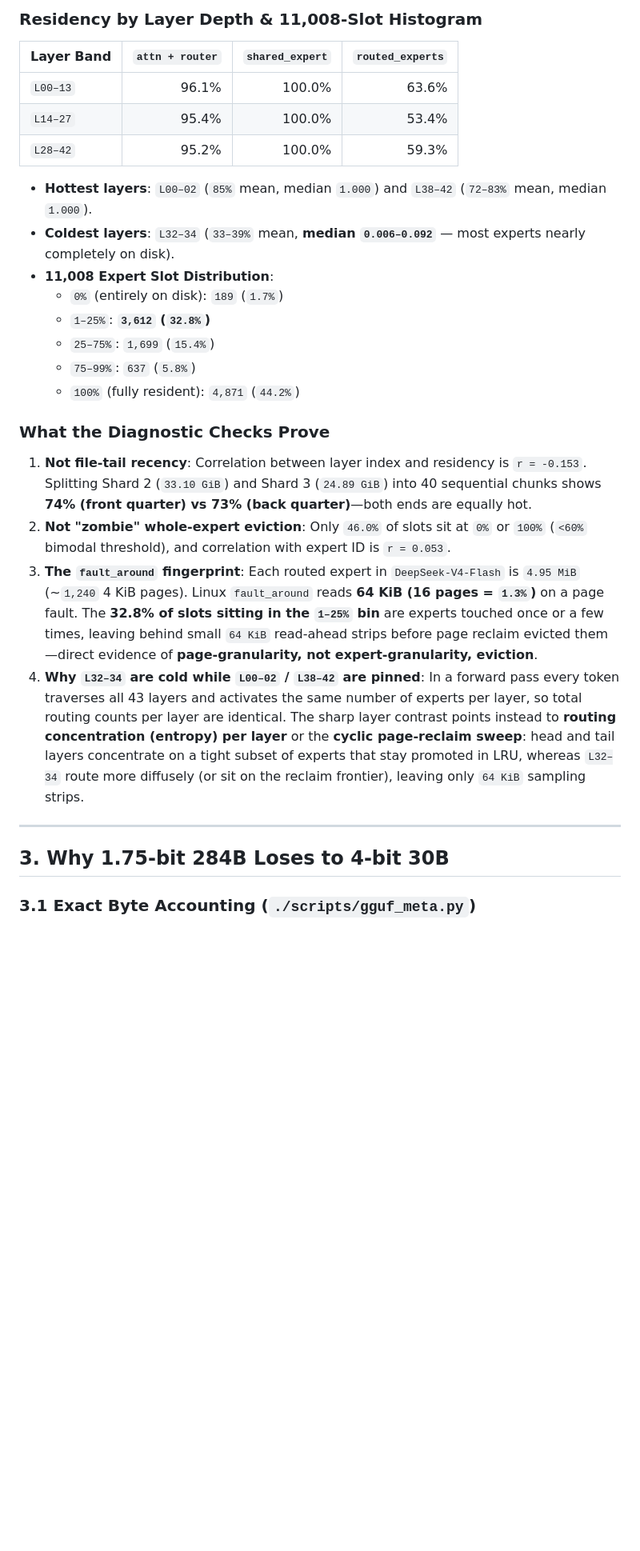
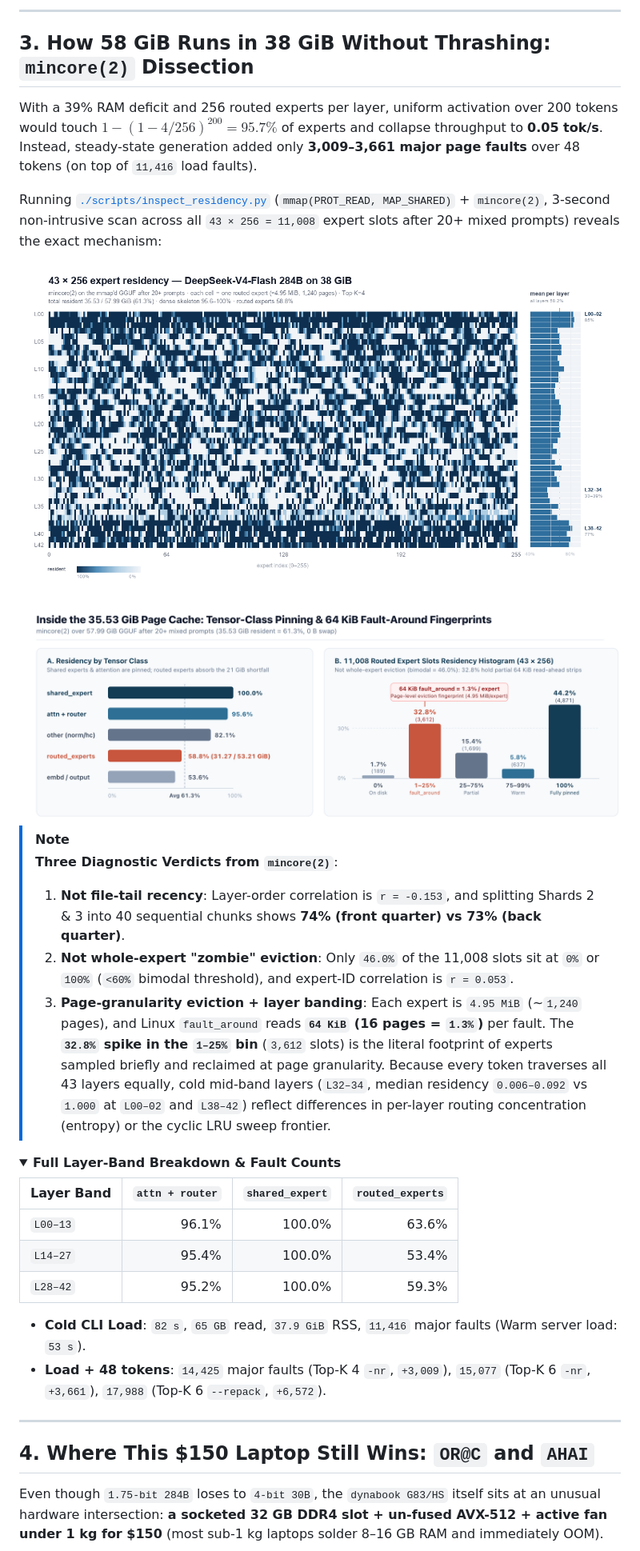
Before and after one commit to pilafbigking/g83-moe-bench, a Markdown page: README.md, the part around one of its changes. Shown at 80% size. Drawn GitHub-style; pictures changed too: assets/mincore_analysis.png (added); folded sections open; blank space fills up the shorter version.

```diff
--- a/README.md
+++ b/README.md
@@ -82,5 +111,32 @@ To see what actually stayed in the OS page cache without disturbing it, `./scrip
 
-### Residency by Layer Depth & 11,008-Slot Histogram
+</details>
+
+---
+
+## 3. How 58 GiB Runs in 38 GiB Without Thrashing: `mincore(2)` Dissection
+
+With a 39% RAM deficit and 256 routed experts per layer, uniform activation over 200 tokens would touch $1 - (1 - 4/256)^{200} = 95.7\%$ of experts and collapse throughput to **0.05 tok/s**. Instead, steady-state generation added only **3,009–3,661 major page faults** over 48 tokens (on top of `11,416` load faults).
+
+Running [`./scripts/inspect_residency.py`](./scripts/inspect_residency.py) (`mmap(PROT_READ, MAP_SHARED)` + `mincore(2)`, 3-second non-intrusive scan across all `43 × 256 = 11,008` expert slots after 20+ mixed prompts) reveals the exact mechanism:
+
+<div align="center">
+  <img src="./assets/expert_residency_heatmap.png" alt="43 x 256 Expert Residency Heatmap" width="100%" />
+</div>
+
+<br/>
+
+<div align="center">
+  <img src="./assets/mincore_analysis.png" alt="Tensor-Class Pinning and 11,008-Slot Residency Histogram" width="100%" />
+</div>
+
+> [!NOTE]
+> **Three Diagnostic Verdicts from `mincore(2)`**:
+> 1. **Not file-tail recency**: Layer-order correlation is `r = -0.153`, and splitting Shards 2 &amp; 3 into 40 sequential chunks shows **74% (front quarter) vs 73% (back quarter)**.
+> 2. **Not whole-expert "zombie" eviction**: Only `46.0%` of the 11,008 slots sit at `0%` or `100%` (`<60%` bimodal threshold), and expert-ID correlation is `r = 0.053`.
+> 3. **Page-granularity eviction + layer banding**: Each expert is `4.95 MiB` (~`1,240` pages), and Linux `fault_around` reads **`64 KiB` (16 pages = `1.3%`)** per fault. The **`32.8%` spike in the `1–25%` bin** (`3,612` slots) is the literal footprint of experts sampled briefly and reclaimed at page granularity. Because every token traverses all 43 layers equally, cold mid-band layers (`L32–34`, median residency `0.006–0.092` vs `1.000` at `L00–02` and `L38–42`) reflect differences in per-layer routing concentration (entropy) or the cyclic LRU sweep frontier.
+
+<details>
+<summary><strong>Full Layer-Band Breakdown &amp; Fault Counts</strong></summary>
 
 | Layer Band | `attn + router` | `shared_expert` | `routed_experts` |
 |---|--:|--:|--:|
@@ -88,25 +144,14 @@ To see what actually stayed in the OS page cache without disturbing it, `./scrip
 | `L14–27` | 95.4% | 100.0% | 53.4% |
 | `L28–42` | 95.2% | 100.0% | 59.3% |
 
-- **Hottest layers**: `L00–02` (`85%` mean, median `1.000`) and `L38–42` (`72–83%` mean, median `1.000`).
-- **Coldest layers**: `L32–34` (`33–39%` mean, **median `0.006–0.092`** — most experts nearly completely on disk).
-- **11,008 Expert Slot Distribution**:
-  - `0%` (entirely on disk): `189` (`1.7%`)
-  - `1–25%`: **`3,612` (`32.8%`)**
-  - `25–75%`: `1,699` (`15.4%`)
-  - `75–99%`: `637` (`5.8%`)
-  - `100%` (fully resident): `4,871` (`44.2%`)
+- **Cold CLI Load**: `82 s`, `65 GB` read, `37.9 GiB` RSS, `11,416` major faults (Warm server load: `53 s`).
+- **Load + 48 tokens**: `14,425` major faults (Top-K 4 `-nr`, `+3,009`), `15,077` (Top-K 6 `-nr`, `+3,661`), `17,988` (Top-K 6 `--repack`, `+6,572`).
 
-### What the Diagnostic Checks Prove
-
-1. **Not file-tail recency**: Correlation between layer index and residency is `r = -0.153`. Splitting Shard 2 (`33.10 GiB`) and Shard 3 (`24.89 GiB`) into 40 sequential chunks shows **74% (front quarter) vs 73% (back quarter)**—both ends are equally hot.
-2. **Not "zombie" whole-expert eviction**: Only `46.0%` of slots sit at `0%` or `100%` (`<60%` bimodal threshold), and correlation with expert ID is `r = 0.053`.
-3. **The `fault_around` fingerprint**: Each routed expert in `DeepSeek-V4-Flash` is `4.95 MiB` (~`1,240` 4 KiB pages). Linux `fault_around` reads **64 KiB (16 pages = `1.3%`)** on a page fault. The **32.8% of slots sitting in the `1–25%` bin** are experts touched once or a few times, leaving behind small `64 KiB` read-ahead strips before page reclaim evicted them—direct evidence of **page-granularity, not expert-granularity, eviction**.
-4. **Why `L32–34` are cold while `L00–02` / `L38–42` are pinned**: In a forward pass every token traverses all 43 layers and activates the same number of experts per layer, so total routing counts per layer are identical. The sharp layer contrast points instead to **routing concentration (entropy) per layer** or the **cyclic page-reclaim sweep**: head and tail layers concentrate on a tight subset of experts that stay promoted in LRU, whereas `L32–34` route more diffusely (or sit on the reclaim frontier), leaving only `64 KiB` sampling strips.
+</details>
 
 ---
 
-## 3. Why 1.75-bit 284B Loses to 4-bit 30B
+## 4. Where This \$150 Laptop Still Wins: `OR@C` and `AHAI`
 
-### 3.1 Exact Byte Accounting (`./scripts/gguf_meta.py`)
+Even though `1.75-bit 284B` loses to `4-bit 30B`, the `dynabook G83/HS` itself sits at an unusual hardware intersection: **a socketed 32 GB DDR4 slot + un-fused AVX-512 + active fan under 1 kg for \$150** (most sub-1 kg laptops solder 8–16 GB RAM and immediately OOM).
 
```
Also changed, not shown: other parts of README.md (+110 -124 lines), assets/ahai_ranking.png (added), assets/arena_dashboard.png (added), assets/expert_residency_heatmap.png (renamed from expert_residency_heatmap.png), assets/hardware_bandwidth_tuning.png (added), assets/hero_banner.png (added).
